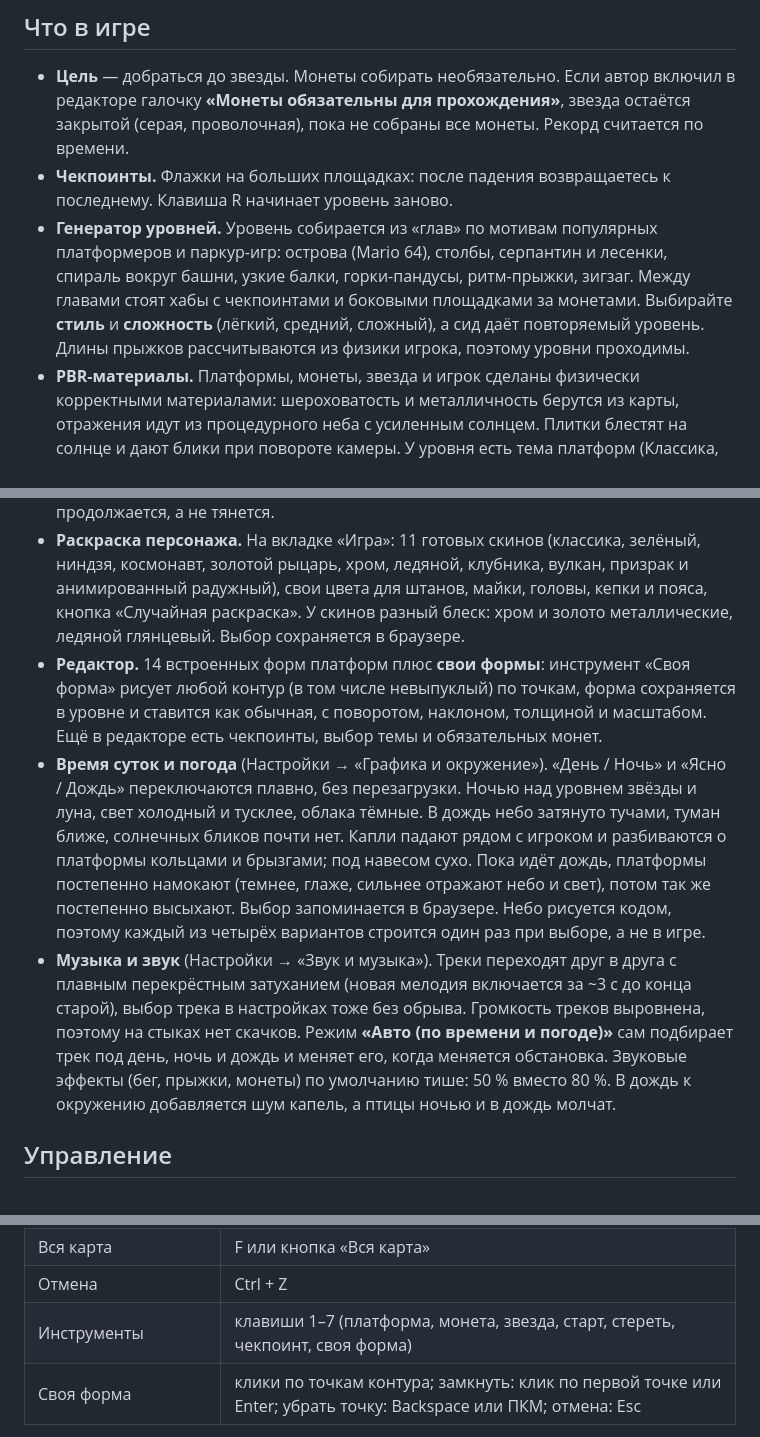
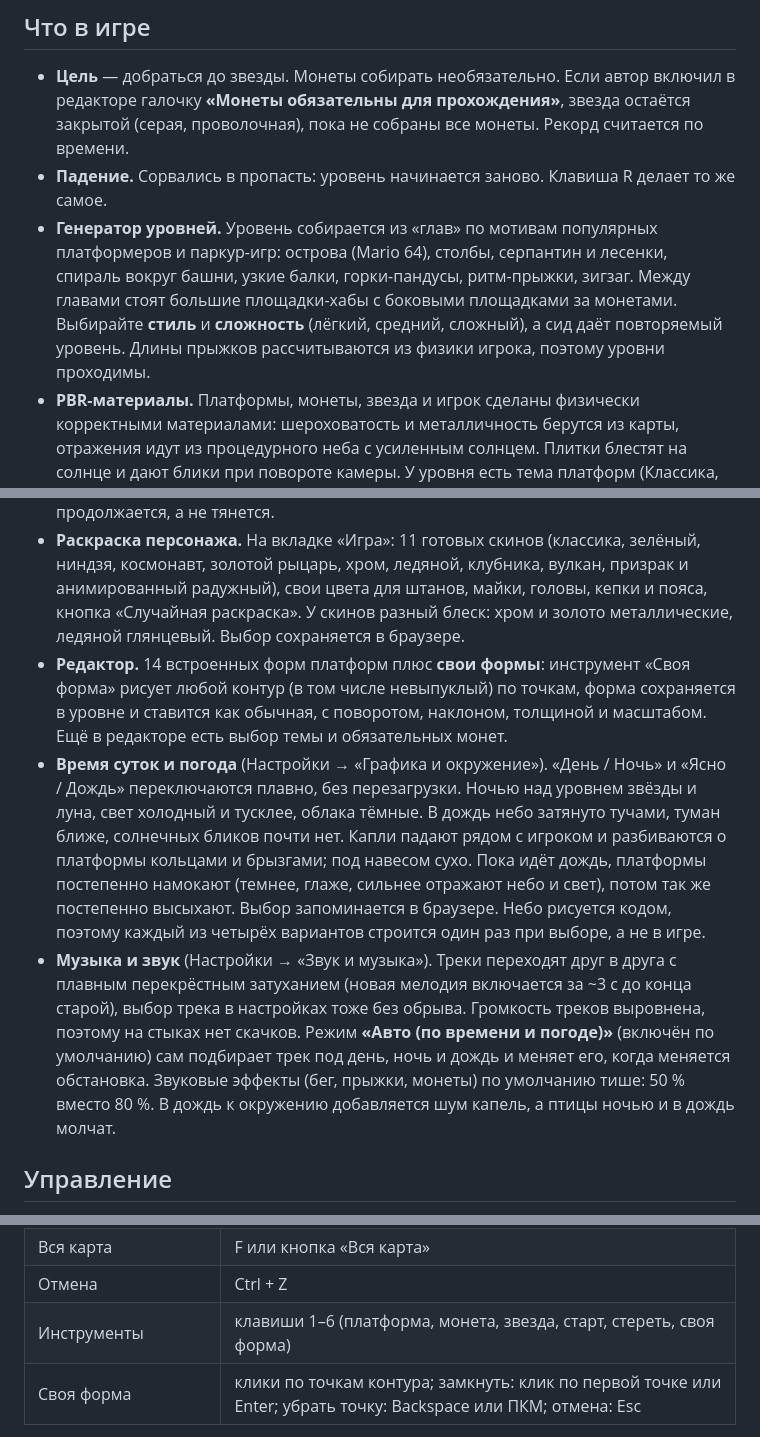
Before and after one commit to so1arch/3DparkN64, a Markdown page: README.md, 3 parts joined by grey strips. GitHub-like rendering.

```diff
--- a/README.md
+++ b/README.md
@@ -5,14 +5,14 @@
 ## Что в игре
 
 - **Цель** — добраться до звезды. Монеты собирать необязательно. Если автор включил в редакторе галочку **«Монеты обязательны для прохождения»**, звезда остаётся закрытой (серая, проволочная), пока не собраны все монеты. Рекорд считается по времени.
-- **Чекпоинты.** Флажки на больших площадках: после падения возвращаетесь к последнему. Клавиша R начинает уровень заново.
-- **Генератор уровней.** Уровень собирается из «глав» по мотивам популярных платформеров и паркур-игр: острова (Mario 64), столбы, серпантин и лесенки, спираль вокруг башни, узкие балки, горки-пандусы, ритм-прыжки, зигзаг. Между главами стоят хабы с чекпоинтами и боковыми площадками за монетами. Выбирайте **стиль** и **сложность** (лёгкий, средний, сложный), а сид даёт повторяемый уровень. Длины прыжков рассчитываются из физики игрока, поэтому уровни проходимы.
+- **Падение.** Сорвались в пропасть: уровень начинается заново. Клавиша R делает то же самое.
+- **Генератор уровней.** Уровень собирается из «глав» по мотивам популярных платформеров и паркур-игр: острова (Mario 64), столбы, серпантин и лесенки, спираль вокруг башни, узкие балки, горки-пандусы, ритм-прыжки, зигзаг. Между главами стоят большие площадки-хабы с боковыми площадками за монетами. Выбирайте **стиль** и **сложность** (лёгкий, средний, сложный), а сид даёт повторяемый уровень. Длины прыжков рассчитываются из физики игрока, поэтому уровни проходимы.
 - **PBR-материалы.** Платформы, монеты, звезда и игрок сделаны физически корректными материалами: шероховатость и металличность берутся из карты, отражения идут из процедурного неба с усиленным солнцем. Плитки блестят на солнце и дают блики при повороте камеры. У уровня есть тема платформ (Классика, Лёд, Золото, Вулкан, Конфеты, Нефрит), у каждой свой характер блеска.
 - **Текстура не растягивается.** Плитка кладётся по метрам (одно повторение на 2 м), поэтому при изменении ширины, глубины или наклона платформы рисунок просто продолжается, а не тянется.
 - **Раскраска персонажа.** На вкладке «Игра»: 11 готовых скинов (классика, зелёный, ниндзя, космонавт, золотой рыцарь, хром, ледяной, клубника, вулкан, призрак и анимированный радужный), свои цвета для штанов, майки, головы, кепки и пояса, кнопка «Случайная раскраска». У скинов разный блеск: хром и золото металлические, ледяной глянцевый. Выбор сохраняется в браузере.
-- **Редактор.** 14 встроенных форм платформ плюс **свои формы**: инструмент «Своя форма» рисует любой контур (в том числе невыпуклый) по точкам, форма сохраняется в уровне и ставится как обычная, с поворотом, наклоном, толщиной и масштабом. Ещё в редакторе есть чекпоинты, выбор темы и обязательных монет.
+- **Редактор.** 14 встроенных форм платформ плюс **свои формы**: инструмент «Своя форма» рисует любой контур (в том числе невыпуклый) по точкам, форма сохраняется в уровне и ставится как обычная, с поворотом, наклоном, толщиной и масштабом. Ещё в редакторе есть выбор темы и обязательных монет.
 - **Время суток и погода** (Настройки → «Графика и окружение»). «День / Ночь» и «Ясно / Дождь» переключаются плавно, без перезагрузки. Ночью над уровнем звёзды и луна, свет холодный и тусклее, облака тёмные. В дождь небо затянуто тучами, туман ближе, солнечных бликов почти нет. Капли падают рядом с игроком и разбиваются о платформы кольцами и брызгами; под навесом сухо. Пока идёт дождь, платформы постепенно намокают (темнее, глаже, сильнее отражают небо и свет), потом так же постепенно высыхают. Выбор запоминается в браузере. Небо рисуется кодом, поэтому каждый из четырёх вариантов строится один раз при выборе, а не в игре.
-- **Музыка и звук** (Настройки → «Звук и музыка»). Треки переходят друг в друга с плавным перекрёстным затуханием (новая мелодия включается за ~3 с до конца старой), выбор трека в настройках тоже без обрыва. Громкость треков выровнена, поэтому на стыках нет скачков. Режим **«Авто (по времени и погоде)»** сам подбирает трек под день, ночь и дождь и меняет его, когда меняется обстановка. Звуковые эффекты (бег, прыжки, монеты) по умолчанию тише: 50 % вместо 80 %. В дождь к окружению добавляется шум капель, а птицы ночью и в дождь молчат.
+- **Музыка и звук** (Настройки → «Звук и музыка»). Треки переходят друг в друга с плавным перекрёстным затуханием (новая мелодия включается за ~3 с до конца старой), выбор трека в настройках тоже без обрыва. Громкость треков выровнена, поэтому на стыках нет скачков. Режим **«Авто (по времени и погоде)»** (включён по умолчанию) сам подбирает трек под день, ночь и дождь и меняет его, когда меняется обстановка. Звуковые эффекты (бег, прыжки, монеты) по умолчанию тише: 50 % вместо 80 %. В дождь к окружению добавляется шум капель, а птицы ночью и в дождь молчат.
 
 ## Управление
 
@@ -50,7 +50,7 @@
 | Повернуть платформу | R (Shift+R в другую сторону) |
 | Вся карта | F или кнопка «Вся карта» |
 | Отмена | Ctrl + Z |
-| Инструменты | клавиши 1–7 (платформа, монета, звезда, старт, стереть, чекпоинт, своя форма) |
+| Инструменты | клавиши 1–6 (платформа, монета, звезда, старт, стереть, своя форма) |
 | Своя форма | клики по точкам контура; замкнуть: клик по первой точке или Enter; убрать точку: Backspace или ПКМ; отмена: Esc |
 
 Для понимания глубины: сетка лежит на высоте, где окажется объект; от призрака вниз идёт жёлтая линия до поверхности под ним, на которой рисуется тёмная «тень»-проекция; сверху экрана написано, на сколько объект выше платформы под ним. Если включено «Прилипать к верху платформ», курсор сам берёт высоту платформы, на которую вы наводитесь.
```
Also changed, not shown: other parts of README.md (+1 -1 lines).
